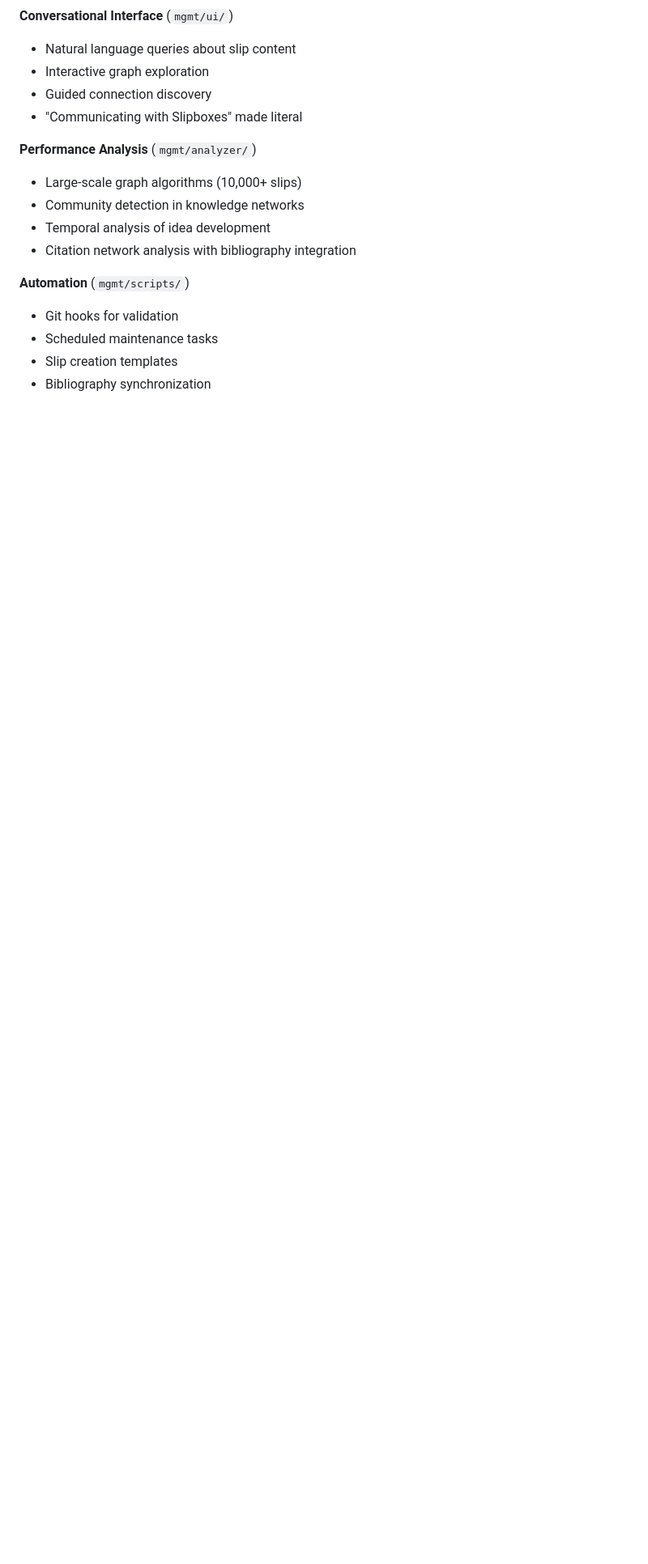
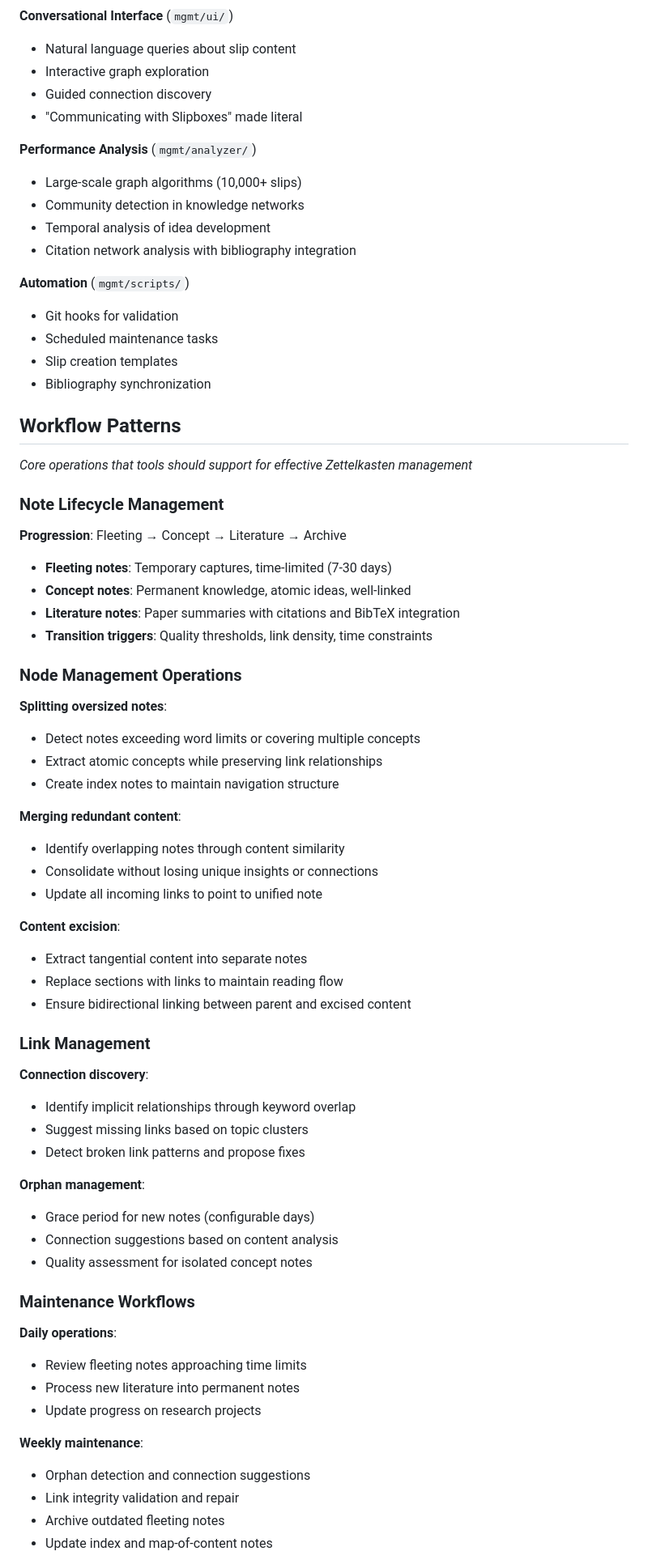
Before and after one commit to b-vitamins/slipbox, a Markdown page: mgmt/ARCHITECTURE.md, the part around one of its changes. Shown at 81% size. Rendered like a GitHub page; blank space fills up the shorter version.

Commit message:
mgmt: add workflow patterns to architecture docs
Extract useful organizational concepts from deleted vision document.

🤖 Generated with [Claude Code](https://claude.ai/code)

Co-Authored-By: Claude <noreply@anthropic.com>

```diff
--- a/mgmt/ARCHITECTURE.md
+++ b/mgmt/ARCHITECTURE.md
@@ -199,3 +199,53 @@ mgmt/newproject/
 - Slip creation templates
 - Bibliography synchronization
 
+## Workflow Patterns
+
+*Core operations that tools should support for effective Zettelkasten management*
+
+### Note Lifecycle Management
+**Progression**: Fleeting → Concept → Literature → Archive
+- **Fleeting notes**: Temporary captures, time-limited (7-30 days)
+- **Concept notes**: Permanent knowledge, atomic ideas, well-linked
+- **Literature notes**: Paper summaries with citations and BibTeX integration
+- **Transition triggers**: Quality thresholds, link density, time constraints
+
+### Node Management Operations
+**Splitting oversized notes**:
+- Detect notes exceeding word limits or covering multiple concepts
+- Extract atomic concepts while preserving link relationships
+- Create index notes to maintain navigation structure
+
+**Merging redundant content**:
+- Identify overlapping notes through content similarity
+- Consolidate without losing unique insights or connections
+- Update all incoming links to point to unified note
+
+**Content excision**:
+- Extract tangential content into separate notes
+- Replace sections with links to maintain reading flow
+- Ensure bidirectional linking between parent and excised content
+
+### Link Management
+**Connection discovery**:
+- Identify implicit relationships through keyword overlap
+- Suggest missing links based on topic clusters
+- Detect broken link patterns and propose fixes
+
+**Orphan management**:
+- Grace period for new notes (configurable days)
+- Connection suggestions based on content analysis
+- Quality assessment for isolated concept notes
+
+### Maintenance Workflows
+**Daily operations**:
+- Review fleeting notes approaching time limits
+- Process new literature into permanent notes
+- Update progress on research projects
+
+**Weekly maintenance**:
+- Orphan detection and connection suggestions
+- Link integrity validation and repair
+- Archive outdated fleeting notes
+- Update index and map-of-content notes
+
```
Also changed, not shown: other parts of mgmt/ARCHITECTURE.md (+20 -0 lines).
